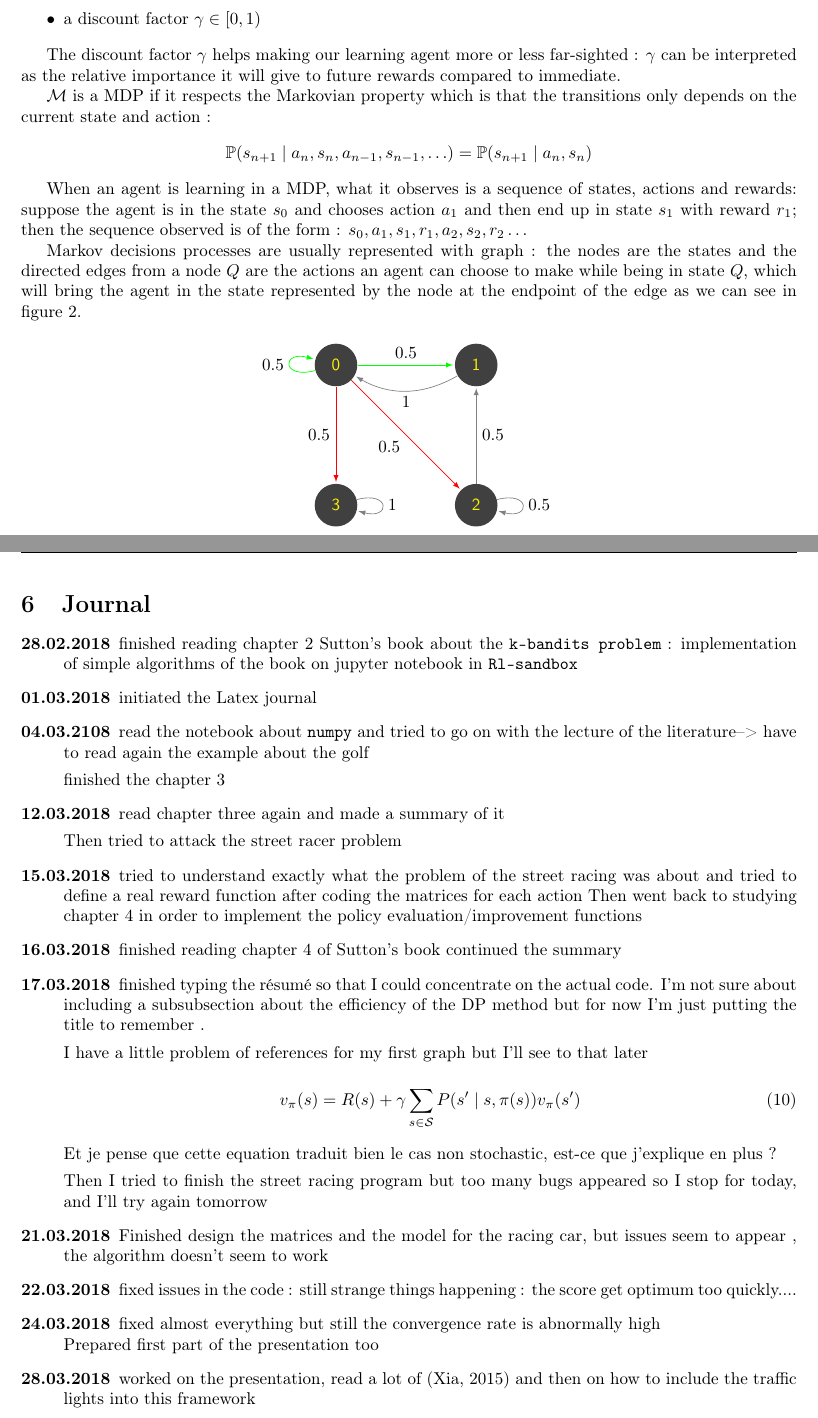
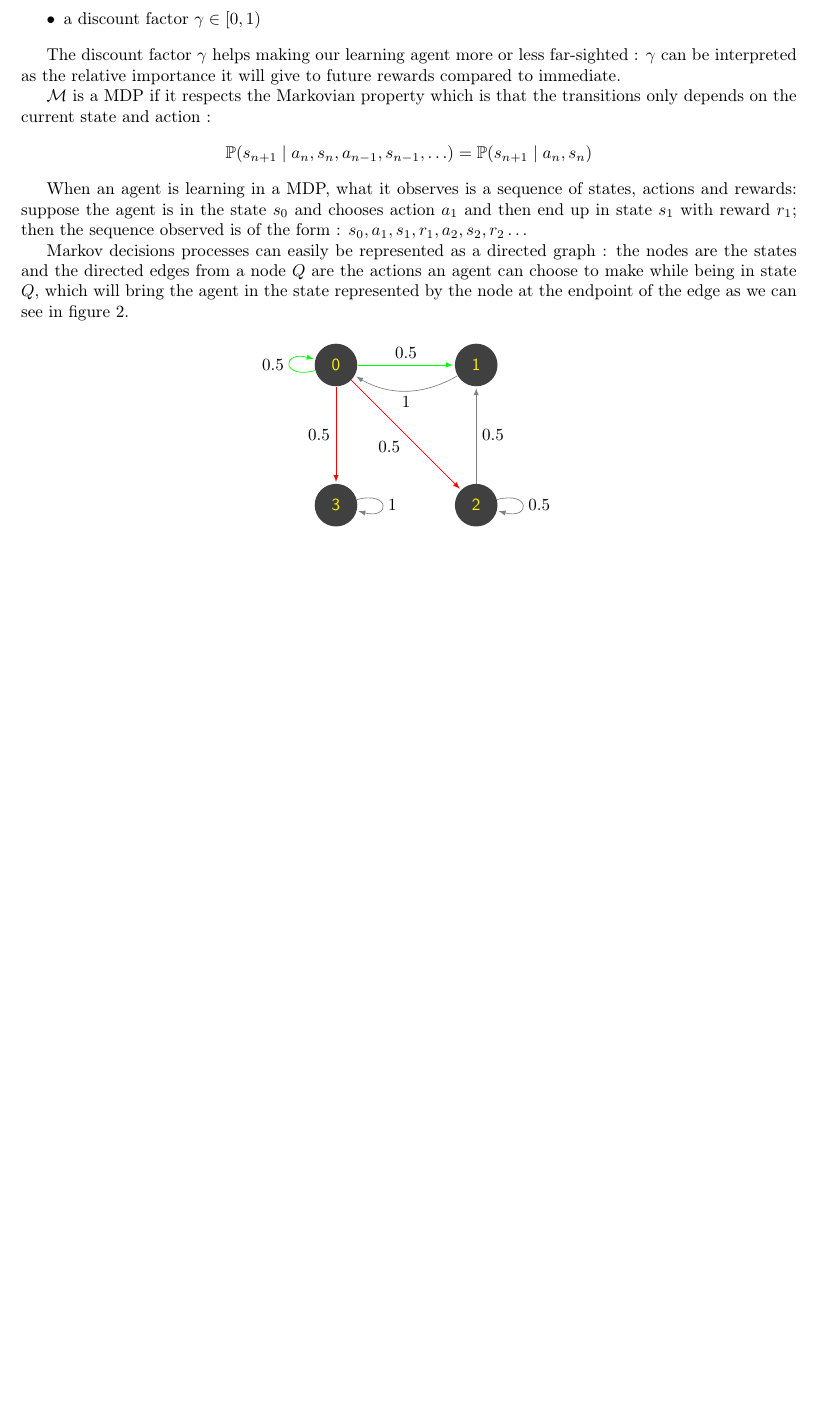
Before and after one commit to jonasracine/RL_sandbox, a LaTeX document (latex/résumé.tex): two parts of pages 3 and 10 of 11 before the commit and part of page 3 of 10 after it, the two joined at a grey line, cut so that both start at the same text, the shorter picture padded with empty space. Compiled offline with pdfLaTeX.

```diff
--- a/latex/résumé.tex
+++ b/latex/résumé.tex
@@ -175,7 +175,7 @@
 When an agent is learning in a MDP, what it observes is a sequence of states, actions and rewards: suppose the agent is in the state $s_0$ and chooses action $a_1$ and then end up in state $s_1$ with reward $r_1$; then the sequence observed is of the form : $s_0,a_1,s_1,r_1,a_2,s_2,r_2\ldots$
 
 
-Markov decisions processes are usually represented with graph : the nodes are the states and the directed edges from a node $Q$ are the actions an agent can choose to make while being in state $Q$, which will bring the agent in the state represented by the node at the endpoint of the edge as we can see in figure \ref{figure : graph_example}.
+Markov decisions processes can easily be  represented as a directed graph : the nodes are the states and the directed edges from a node $Q$ are the actions an agent can choose to make while being in state $Q$, which will bring the agent in the state represented by the node at the endpoint of the edge as we can see in figure \ref{figure : graph_example}.
 
 
 \begin{figure}[H]
@@ -597,47 +597,6 @@
 
 
 
-\newpage
-\fancyhead[L]{\emph{JOURNAL}}
-
-\section{Journal}
-\begin{description}
-\item[28.02.2018] finished reading chapter 2 Sutton's book about the \code{k-bandits problem} : implementation of simple algorithms of the book on jupyter notebook in \code{Rl-sandbox}
-\item[01.03.2018] initiated the Latex journal
-\item[04.03.2108]read the notebook about \code{numpy} and tried to go on with the lecture of the literature--> have to read again the example about the golf
-
-finished the chapter 3
-\item[12.03.2018] read chapter three again and made a summary of it
-
-Then tried to attack the street racer problem
-
-\item[15.03.2018] tried to understand exactly what the problem of the street racing was about and tried to define a real reward function after coding the matrices for each action
-Then went back to studying chapter 4 in order to implement the policy evaluation/improvement functions
-
-\item[16.03.2018] finished reading chapter 4 of Sutton's book continued the summary
-\item[17.03.2018] finished typing the r\'{e}sum\'{e} so that I could concentrate on the actual code. I'm not sure about including a subsubsection about the efficiency of the DP method but for now I'm just putting the title to remember .
-
-I have a little problem of references for my first graph but I'll see to that later
-
-\begin{equation}
-v_{\pi}(s)=R(s)+\gamma \sum_{s \in \mathcal{S}} P(s' \mid s,\pi(s))v_{\pi}(s')
-\label{bellman1}
-\end{equation}
-
-Et je pense que cette equation traduit  bien le cas non stochastic, est-ce que j'explique en plus ?
-
-Then I tried to finish the street racing program but too many bugs appeared so I stop for today, and I'll try again tomorrow
-
-\item[21.03.2018] Finished design the matrices and the model for the racing car, but issues seem to appear , the algorithm doesn't seem to work
-
-\item[22.03.2018] fixed issues in the code : still strange things happening : the score get optimum too quickly....
-
-\item[24.03.2018] fixed almost everything but still the convergence rate is abnormally high \\ Prepared first part of the presentation too
-
-\item[28.03.2018] worked on the presentation, read a lot of \citep{Xia2015} and then on how to include the traffic lights into this framework
-
-\end{description}
-
 
 
 
```
Also changed, not shown: images/hnew_distance_explanation.jpg (added), images/houghlines5.jpg (added), latex/résumé.pdf, latex/résumé.tex (8 more changed lines), 1 other file.
